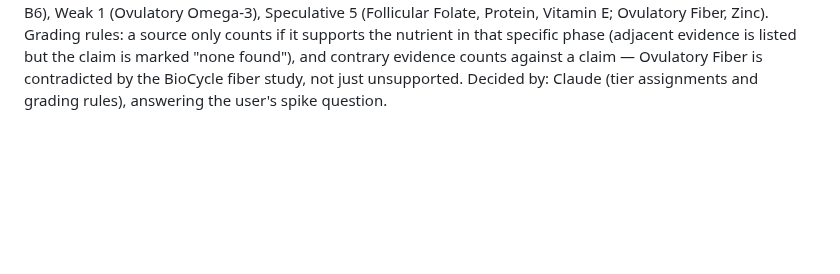
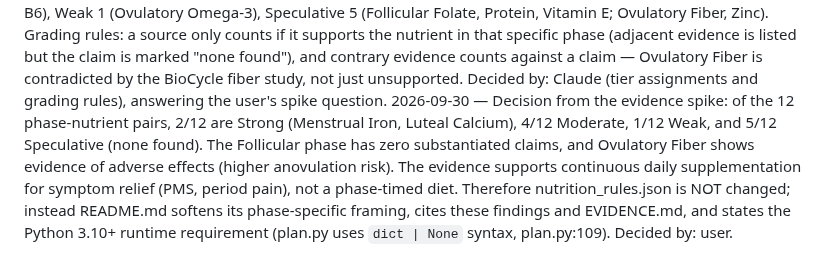
Before and after one commit to esst-prog2/Menstrual-Cycle-Phase-Calculator-Targeted-Nutrition-Planner, a Markdown page: PLANNING_LOG.md, the part around the change. Rendered like a GitHub page; blank space fills up the shorter version.

```diff
--- a/PLANNING_LOG.md
+++ b/PLANNING_LOG.md
@@ -43,3 +43,4 @@
 2026-09-25 — nutrients.md is gitignored alongside history.json and history.json.bak, since it reveals the user's current phase and so their period timing (public repo). Decided by: user, after Claude raised it.
 2026-09-25 — Change "build-nutrient-planner-v1" archived, with its 4 specs synced to openspec/specs/ (cli-output, cycle-phase-calculation, nutrient-selection, rotation-history) as the project's main specs. Decided by: user.
 2026-09-30 — Spike answered in EVIDENCE.md: 7 of 12 phase-nutrient claims have a traceable supporting source — Strong 2 (Menstrual Iron, Luteal Calcium), Moderate 4 (Menstrual Vitamin C, Menstrual Magnesium, Luteal Magnesium, Luteal Vitamin B6), Weak 1 (Ovulatory Omega-3), Speculative 5 (Follicular Folate, Protein, Vitamin E; Ovulatory Fiber, Zinc). Grading rules: a source only counts if it supports the nutrient in that specific phase (adjacent evidence is listed but the claim is marked "none found"), and contrary evidence counts against a claim — Ovulatory Fiber is contradicted by the BioCycle fiber study, not just unsupported. Decided by: Claude (tier assignments and grading rules), answering the user's spike question.
+2026-09-30 — Decision from the evidence spike: of the 12 phase-nutrient pairs, 2/12 are Strong (Menstrual Iron, Luteal Calcium), 4/12 Moderate, 1/12 Weak, and 5/12 Speculative (none found). The Follicular phase has zero substantiated claims, and Ovulatory Fiber shows evidence of adverse effects (higher anovulation risk). The evidence supports continuous daily supplementation for symptom relief (PMS, period pain), not a phase-timed diet. Therefore nutrition_rules.json is NOT changed; instead README.md softens its phase-specific framing, cites these findings and EVIDENCE.md, and states the Python 3.10+ runtime requirement (plan.py uses `dict | None` syntax, plan.py:109). Decided by: user.
```
Also changed, not shown: README.md (+56 -8 lines).
